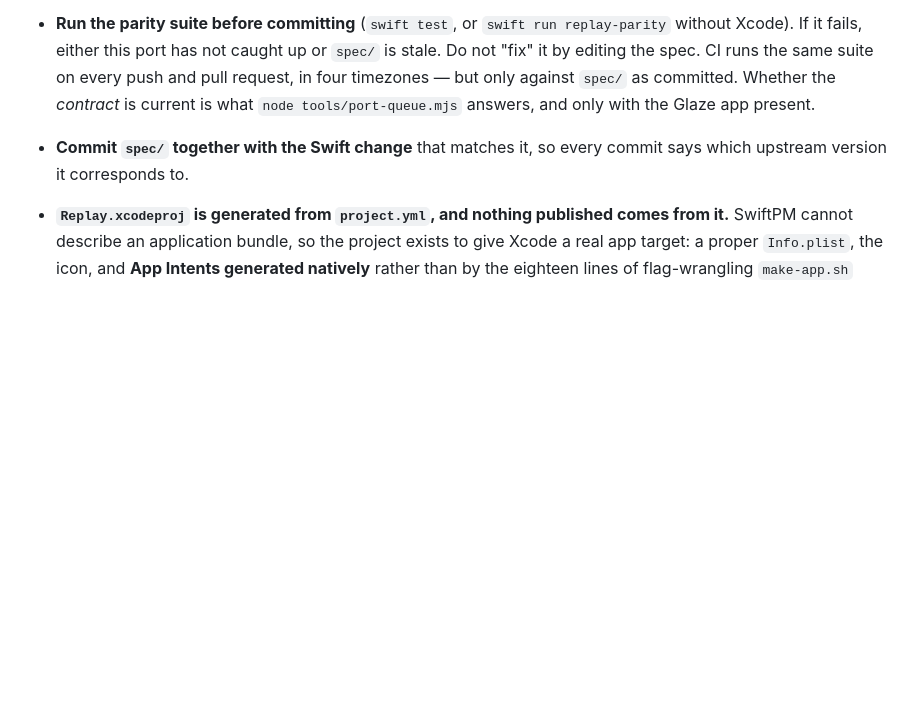
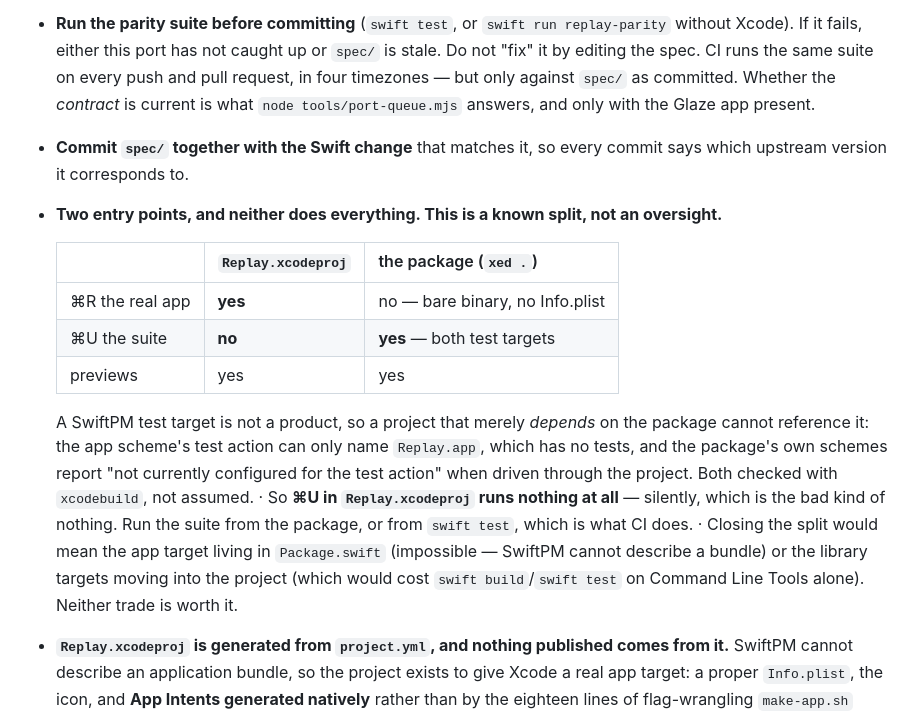
Before and after one commit to nurkamol/replay-swift, a Markdown page: CLAUDE.md, the part around the change. Rendered like a GitHub page; blank space fills up the shorter version.

Commit message:
⌘U in the Xcode project runs nothing, silently
Asked whether the Xcode work was finished, and it is not. Running the app from
`Replay.xcodeproj` works; running the tests from it does not, and it does not fail
either — the scheme's test action names `Replay.app`, which has no tests, so ⌘U
completes having done nothing. That is the worst shape for a gap: it looks like a
green run.

A SwiftPM test target is not a product, so a project that only *depends* on the
package cannot reference one. Driving the package's own schemes through the project
gives "Scheme ReplayCore is not currently configured for the test action". Both
checked with `xcodebuild` rather than reasoned about.

So there are two entry points and neither does everything: the project runs the real
app, the package runs the suite. Documented as a table in CLAUDE.md, because the
alternative is somebody trusting a ⌘U that never ran.

Closing the split would mean the app target moving into Package.swift — which cannot
describe a bundle, and is the reason the project exists — or the libraries moving
into the project, which would cost `swift build` and `swift test` on Command Line
Tools alone. Neither is worth it, so the split stays and is written down.

```diff
--- a/CLAUDE.md
+++ b/CLAUDE.md
@@ -68,6 +68,24 @@ node tools/release-notes.mjs 0.9.7 --check   # the tag, the build and the change
   current is what `node tools/port-queue.mjs` answers, and only with the Glaze app present.
 - **Commit `spec/` together with the Swift change** that matches it, so every commit says
   which upstream version it corresponds to.
+- **Two entry points, and neither does everything. This is a known split, not an oversight.**
+
+  | | `Replay.xcodeproj` | the package (`xed .`) |
+  |---|---|---|
+  | ⌘R the real app | **yes** | no — bare binary, no Info.plist |
+  | ⌘U the suite | **no** | **yes** — both test targets |
+  | previews | yes | yes |
+
+  A SwiftPM test target is not a product, so a project that merely *depends* on the package
+  cannot reference it: the app scheme's test action can only name `Replay.app`, which has no
+  tests, and the package's own schemes report "not currently configured for the test action"
+  when driven through the project. Both checked with `xcodebuild`, not assumed.
+  · So **⌘U in `Replay.xcodeproj` runs nothing at all** — silently, which is the bad kind of
+    nothing. Run the suite from the package, or from `swift test`, which is what CI does.
+  · Closing the split would mean the app target living in `Package.swift` (impossible — SwiftPM
+    cannot describe a bundle) or the library targets moving into the project (which would cost
+    `swift build`/`swift test` on Command Line Tools alone). Neither trade is worth it.
+
 - **`Replay.xcodeproj` is generated from `project.yml`, and nothing published comes from it.**
   SwiftPM cannot describe an application bundle, so the project exists to give Xcode a real
   app target: a proper `Info.plist`, the icon, and **App Intents generated natively** rather
```
